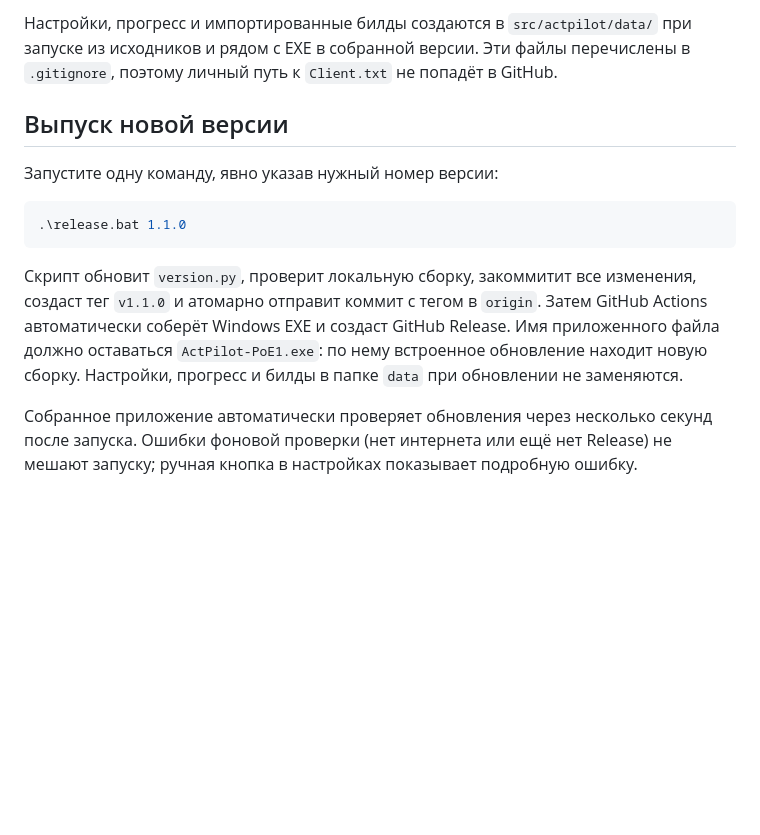
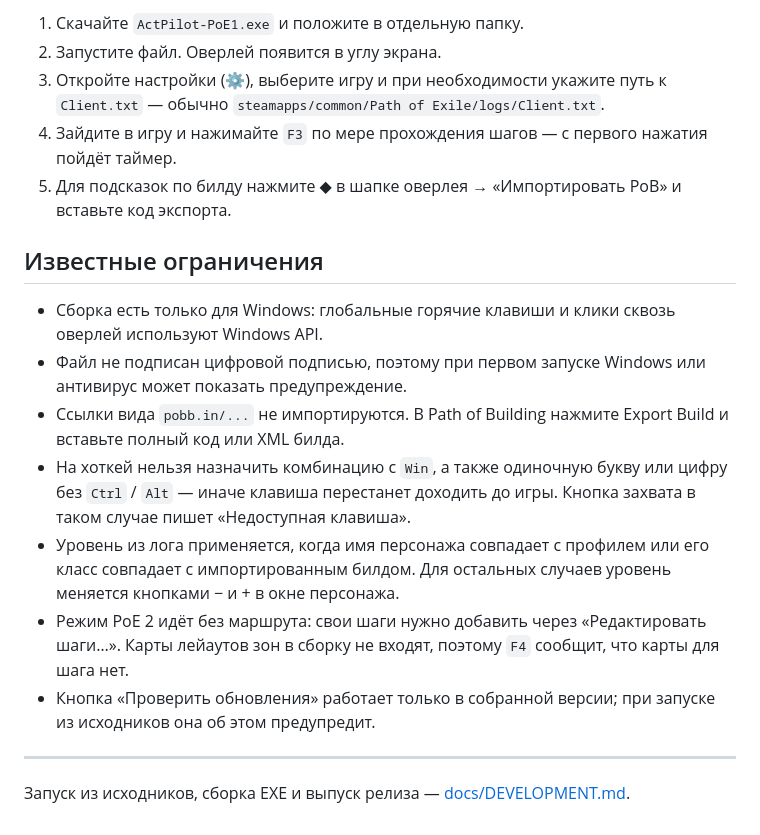
Before and after one commit to temkafox/FTA, a Markdown page: README.md, the part around one of its changes. Rendered like a GitHub page; blank space fills up the shorter version.

````diff
--- a/README.md
+++ b/README.md
@@ -40,25 +41,20 @@ py -3 -m PyInstaller --noconfirm --clean ActPilot.spec
 
-Настройки, прогресс и импортированные билды создаются в `src/actpilot/data/`
-при запуске из исходников и рядом с EXE в собранной версии. Эти файлы
-перечислены в `.gitignore`, поэтому личный путь к `Client.txt` не попадёт в
-GitHub.
+1. Скачайте `ActPilot-PoE1.exe` и положите в отдельную папку.
+2. Запустите файл. Оверлей появится в углу экрана.
+3. Откройте настройки (⚙), выберите игру и при необходимости укажите путь к `Client.txt` — обычно `steamapps/common/Path of Exile/logs/Client.txt`.
+4. Зайдите в игру и нажимайте `F3` по мере прохождения шагов — с первого нажатия пойдёт таймер.
+5. Для подсказок по билду нажмите ◆ в шапке оверлея → «Импортировать PoB» и вставьте код экспорта.
 
+## Известные ограничения
 
-## Выпуск новой версии
+* Сборка есть только для Windows: глобальные горячие клавиши и клики сквозь оверлей используют Windows API.
+* Файл не подписан цифровой подписью, поэтому при первом запуске Windows или антивирус может показать предупреждение.
+* Ссылки вида `pobb.in/...` не импортируются. В Path of Building нажмите Export Build и вставьте полный код или XML билда.
+* На хоткей нельзя назначить комбинацию с `Win`, а также одиночную букву или цифру без `Ctrl` / `Alt` — иначе клавиша перестанет доходить до игры. Кнопка захвата в таком случае пишет «Недоступная клавиша».
+* Уровень из лога применяется, когда имя персонажа совпадает с профилем или его класс совпадает с импортированным билдом. Для остальных случаев уровень меняется кнопками − и + в окне персонажа.
+* Режим PoE 2 идёт без маршрута: свои шаги нужно добавить через «Редактировать шаги…». Карты лейаутов зон в сборку не входят, поэтому `F4` сообщит, что карты для шага нет.
+* Кнопка «Проверить обновления» работает только в собранной версии; при запуске из исходников она об этом предупредит.
 
-Запустите одну команду, явно указав нужный номер версии:
+---
 
-```powershell
-.\release.bat 1.1.0
-```
-
-Скрипт обновит `version.py`, проверит локальную сборку, закоммитит все изменения,
-создаст тег `v1.1.0` и атомарно отправит коммит с тегом в `origin`. Затем GitHub
-Actions автоматически соберёт Windows EXE и создаст GitHub Release.
-Имя приложенного файла должно оставаться `ActPilot-PoE1.exe`: по нему встроенное
-обновление находит новую сборку. Настройки, прогресс и билды в папке `data` при
-обновлении не заменяются.
-
-Собранное приложение автоматически проверяет обновления через несколько секунд
-после запуска. Ошибки фоновой проверки (нет интернета или ещё нет Release) не
-мешают запуску; ручная кнопка в настройках показывает подробную ошибку.
+Запуск из исходников, сборка EXE и выпуск релиза — [docs/DEVELOPMENT.md](docs/DEVELOPMENT.md).
````
Also changed, not shown: other parts of README.md (+29 -28 lines), docs/DEVELOPMENT.md (added, +61 -0 lines).
